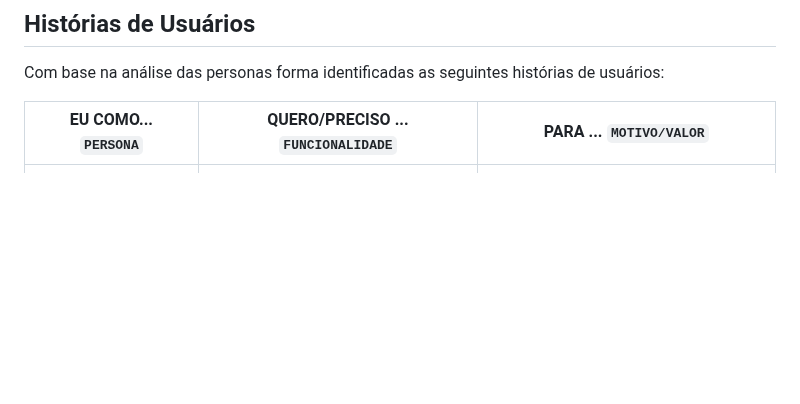
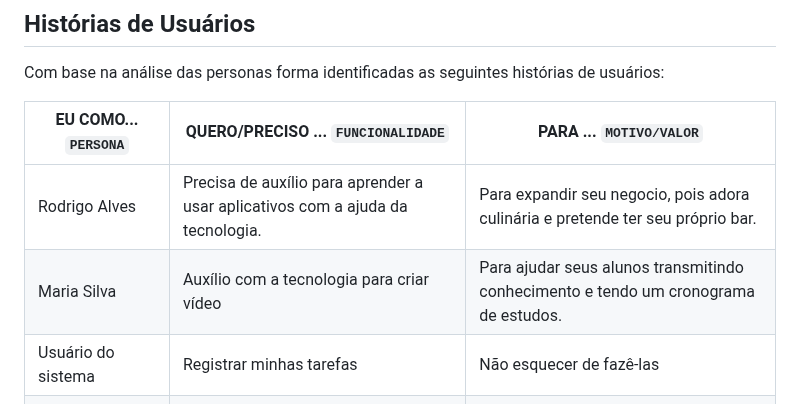
Before and after one commit to ICEI-PUC-Minas-PBR-SI/pbr-si-2023-1-p1-proj-web-g1-grupo1, a Markdown page: docs/especification.md, the part around the change. GitHub-like rendering; blank space fills up the shorter version.

```diff
--- a/docs/especification.md
+++ b/docs/especification.md
@@ -22,6 +22,9 @@ Com base na análise das personas forma identificadas as seguintes histórias de
 
 |EU COMO... `PERSONA`| QUERO/PRECISO ... `FUNCIONALIDADE` |PARA ... `MOTIVO/VALOR`                 |
 |--------------------|------------------------------------|----------------------------------------|
+|Rodrigo Alves |Precisa de auxílio para aprender a usar aplicativos com a ajuda da tecnologia.|Para expandir seu negocio, pois adora culinária e pretende ter seu próprio bar.  |
+|Maria Silva  |Auxílio com a tecnologia para criar vídeo  |Para ajudar seus alunos transmitindo conhecimento e tendo um cronograma de estudos.|
+|Usuário do sistema  | Registrar minhas tarefas           | Não esquecer de fazê-las               |
 |Usuário do sistema  | Registrar minhas tarefas           | Não esquecer de fazê-las               |
 |Administrador       | Alterar permissões                 | Permitir que possam administrar contas |
 
```
